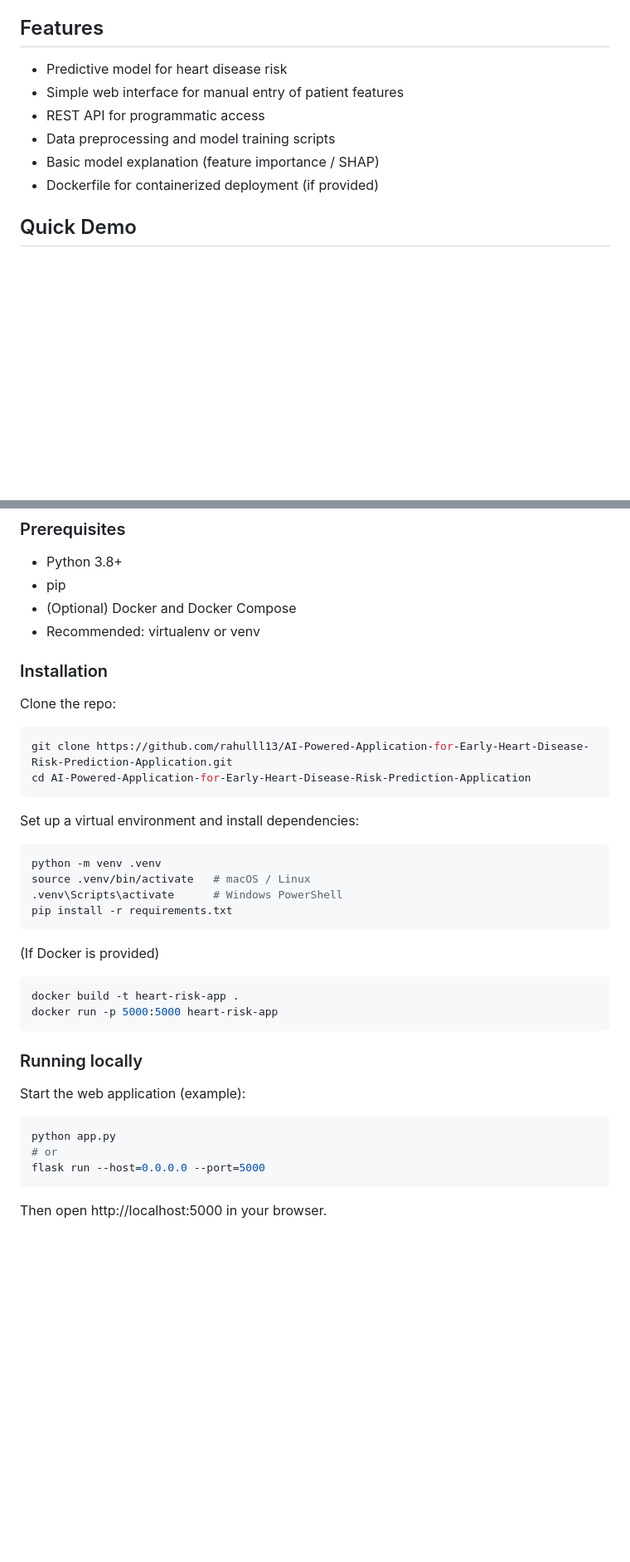
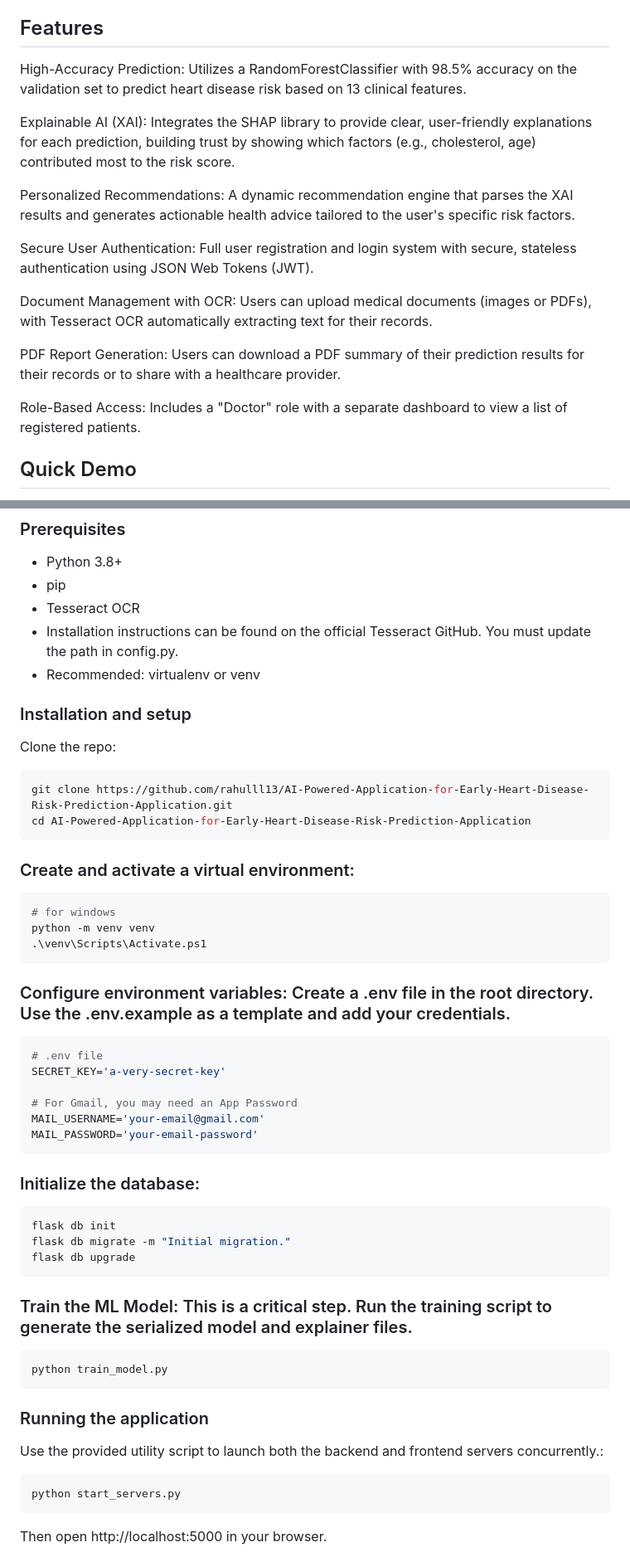
Before and after one commit to rahulll13/AI-Powered-Application-for-Early-Heart-Disease-Risk-Prediction, a Markdown page: README.md, 2 parts joined by grey strips. Shown at 83% size. Rendered like a GitHub page; blank space fills up the shorter version.

Commit message:
Enhance README with detailed features and setup instructions
Expanded features section with detailed descriptions of high-accuracy prediction, explainable AI, personalized recommendations, secure user authentication, document management with OCR, PDF report generation, and role-based access. Updated installation instructions and added environment variable configuration steps.

````diff
--- a/README.md
+++ b/README.md
@@ -28,12 +28,19 @@ AI Powered Application used to Predict early risk of heart disease using an expl
 This project aims to provide an accessible, auditable pipeline for early heart disease risk prediction. It uses classical ML (and/or deep learning) with standard health features to produce risk scores and basic explanations so clinicians and users can understand model outputs.
 
 ## Features
-- Predictive model for heart disease risk
-- Simple web interface for manual entry of patient features
-- REST API for programmatic access
-- Data preprocessing and model training scripts
-- Basic model explanation (feature importance / SHAP)
-- Dockerfile for containerized deployment (if provided)
+High-Accuracy Prediction: Utilizes a RandomForestClassifier with 98.5% accuracy on the validation set to predict heart disease risk based on 13 clinical features.
+
+Explainable AI (XAI): Integrates the SHAP library to provide clear, user-friendly explanations for each prediction, building trust by showing which factors (e.g., cholesterol, age) contributed most to the risk score.
+
+Personalized Recommendations: A dynamic recommendation engine that parses the XAI results and generates actionable health advice tailored to the user's specific risk factors.
+
+Secure User Authentication: Full user registration and login system with secure, stateless authentication using JSON Web Tokens (JWT).
+
+Document Management with OCR: Users can upload medical documents (images or PDFs), with Tesseract OCR automatically extracting text for their records.
+
+PDF Report Generation: Users can download a PDF summary of their prediction results for their records or to share with a healthcare provider.
+
+Role-Based Access: Includes a "Doctor" role with a separate dashboard to view a list of registered patients.
 
 ## Quick Demo
 1. Start the app (instructions below).
@@ -45,36 +52,46 @@ This project aims to provide an accessible, auditable pipeline for early heart d
 ### Prerequisites
 - Python 3.8+
 - pip
-- (Optional) Docker and Docker Compose
+- Tesseract OCR
+- Installation instructions can be found on the official Tesseract GitHub. You must update the path in config.py.
 - Recommended: virtualenv or venv
 
-### Installation
+### Installation and setup
 Clone the repo:
 ```bash
 git clone https://github.com/rahulll13/AI-Powered-Application-for-Early-Heart-Disease-Risk-Prediction-Application.git
 cd AI-Powered-Application-for-Early-Heart-Disease-Risk-Prediction-Application
 ```
 
-Set up a virtual environment and install dependencies:
+### Create and activate a virtual environment:
 ```bash
-python -m venv .venv
-source .venv/bin/activate   # macOS / Linux
-.venv\Scripts\activate      # Windows PowerShell
-pip install -r requirements.txt
+# for windows
+python -m venv venv
+.\venv\Scripts\Activate.ps1
 ```
+### Configure environment variables: Create a .env file in the root directory. Use the .env.example as a template and add your credentials.
+```bash
+# .env file
+SECRET_KEY='a-very-secret-key'
 
-(If Docker is provided)
+# For Gmail, you may need an App Password
+MAIL_USERNAME='your-email@gmail.com'
+MAIL_PASSWORD='your-email-password'
+```
+### Initialize the database:
 ```bash
-docker build -t heart-risk-app .
-docker run -p 5000:5000 heart-risk-app
+flask db init
+flask db migrate -m "Initial migration."
+flask db upgrade
 ```
-
-### Running locally
-Start the web application (example):
+### Train the ML Model: This is a critical step. Run the training script to generate the serialized model and explainer files.
 ```bash
-python app.py
-# or
-flask run --host=0.0.0.0 --port=5000
+python train_model.py
+```
+### Running the application
+Use the provided utility script to launch both the backend and frontend servers concurrently.:
+```bash
+python start_servers.py
 ```
 Then open http://localhost:5000 in your browser.
 
````
Also changed, not shown: other parts of README.md (+3 -10 lines).
